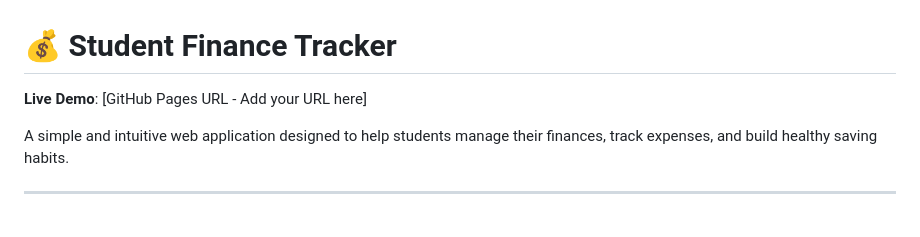
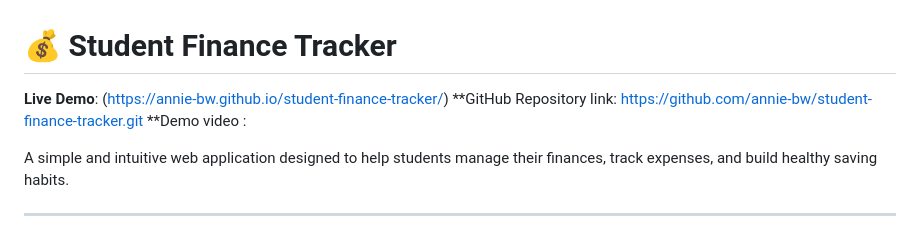
Before and after one commit to annie-bw/student-finance-tracker, a Markdown page: README.md, the part around the change. GitHub-like rendering.

Commit message:
Update README with live demo and repository links
Updated live demo link and added GitHub repository link.

```diff
--- a/README.md
+++ b/README.md
@@ -1,6 +1,8 @@
 # 💰 Student Finance Tracker
 
-**Live Demo**: [GitHub Pages URL - Add your URL here]
+**Live Demo**: (https://annie-bw.github.io/student-finance-tracker/)
+**GitHub Repository link: https://github.com/annie-bw/student-finance-tracker.git
+**Demo video :
 
 A simple and intuitive web application designed to help students manage their finances, track expenses, and build healthy saving habits.
 
```
